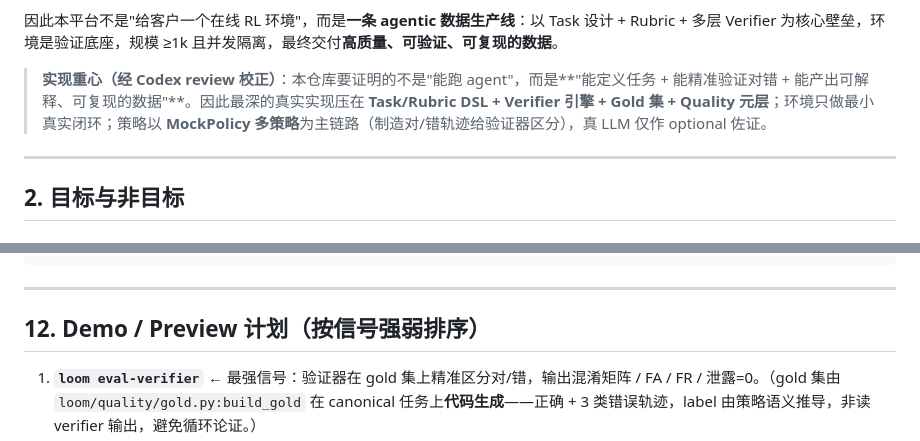
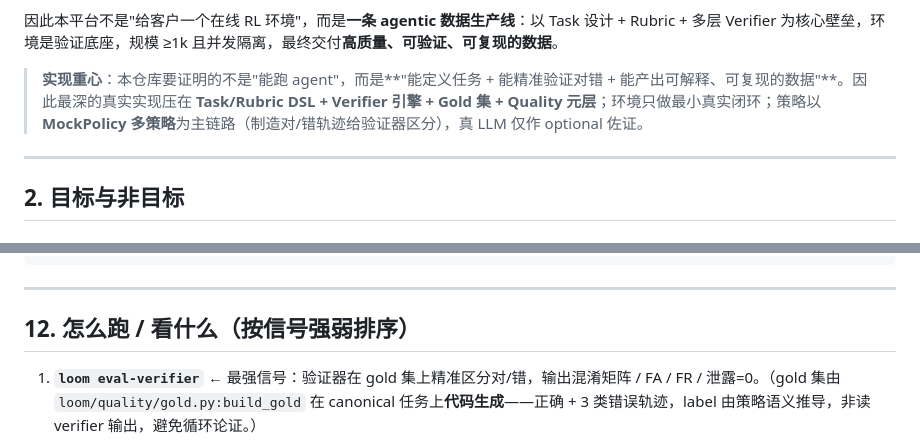
Before and after one commit to kaycexu/loom-agentic-data-platform, a Markdown page: docs/design.md, 2 parts joined by grey strips. Drawn GitHub-style.

```diff
--- a/docs/design.md
+++ b/docs/design.md
@@ -21,7 +21,7 @@
 
 因此本平台不是"给客户一个在线 RL 环境"，而是**一条 agentic 数据生产线**：以 Task 设计 + Rubric + 多层 Verifier 为核心壁垒，环境是验证底座，规模 ≥1k 且并发隔离，最终交付**高质量、可验证、可复现的数据**。
 
-> **实现重心（经 Codex review 校正）**：本仓库要证明的不是"能跑 agent"，而是**"能定义任务 + 能精准验证对错 + 能产出可解释、可复现的数据"**。因此最深的真实实现压在 **Task/Rubric DSL + Verifier 引擎 + Gold 集 + Quality 元层**；环境只做最小真实闭环；策略以 **MockPolicy 多策略**为主链路（制造对/错轨迹给验证器区分），真 LLM 仅作 optional 佐证。
+> **实现重心**：本仓库要证明的不是"能跑 agent"，而是**"能定义任务 + 能精准验证对错 + 能产出可解释、可复现的数据"**。因此最深的真实实现压在 **Task/Rubric DSL + Verifier 引擎 + Gold 集 + Quality 元层**；环境只做最小真实闭环；策略以 **MockPolicy 多策略**为主链路（制造对/错轨迹给验证器区分），真 LLM 仅作 optional 佐证。
 
 ---
 
@@ -453,7 +452,7 @@ copula/                         # 包名 loom
 
 ---
 
-## 12. Demo / Preview 计划（按信号强弱排序）
+## 12. 怎么跑 / 看什么（按信号强弱排序）
 
 1. **`loom eval-verifier`** ← 最强信号：验证器在 gold 集上精准区分对/错，输出混淆矩阵 / FA / FR / 泄露=0。（gold 集由 `loom/quality/gold.py:build_gold` 在 canonical 任务上**代码生成**——正确 + 3 类错误轨迹，label 由策略语义推导，非读 verifier 输出，避免循环论证。）
 2. **`loom run --tasks data/tasks --policy mock`**：5 任务 ×4 策略跑通 → 每条产出 RewardReport（逐 check 解释 + step_rewards）→ Curator 导出数据集 + manifest。
```
Also changed, not shown: other parts of docs/design.md (+3 -18 lines), OVERVIEW.md (+1 -1 lines), README.md (+2 -2 lines).
